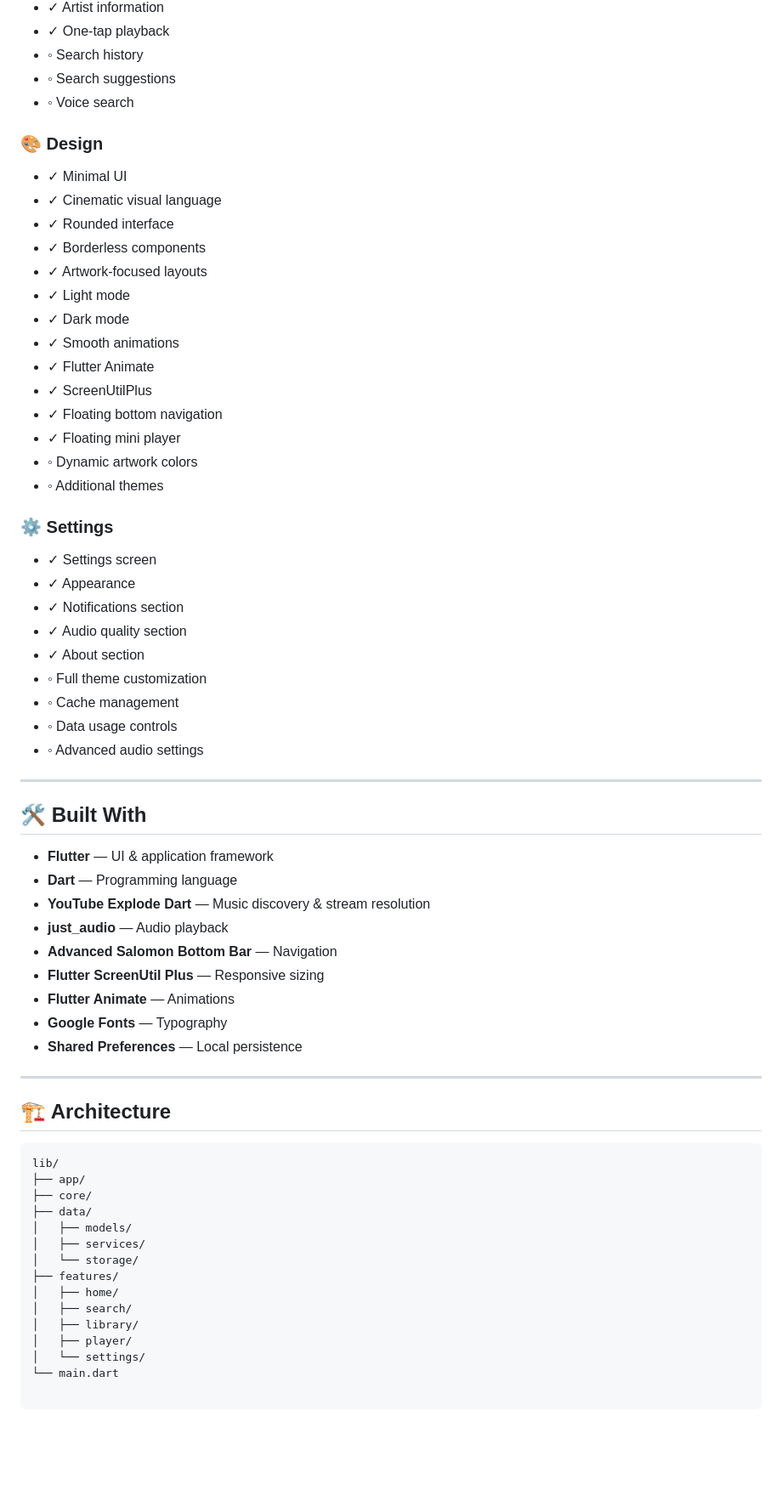
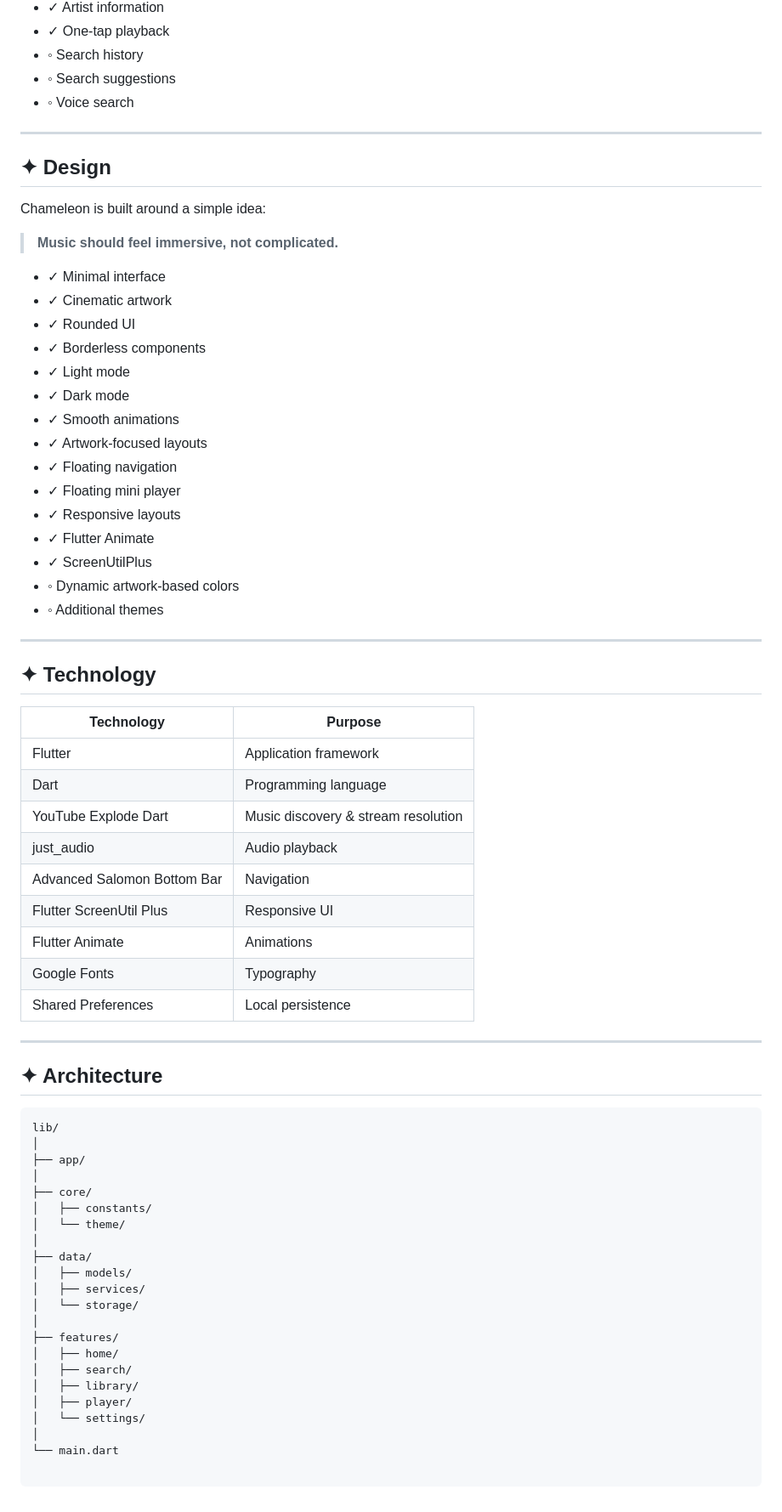
Before and after one commit to souravkaushik-dev/chameleon, a Markdown page: README.md, the part around one of its changes. Shown at 85% size. Drawn GitHub-style; blank space fills up the shorter version.

````diff
--- a/README.md
+++ b/README.md
@@ -139,65 +157,69 @@ Chameleon is a cinematic, modern Flutter music player built for effortless music
 - ◦ Search suggestions
 - ◦ Voice search
 
-### 🎨 Design
+---
 
-- ✓ Minimal UI
-- ✓ Cinematic visual language
-- ✓ Rounded interface
+## ✦ Design
+
+Chameleon is built around a simple idea:
+
+> **Music should feel immersive, not complicated.**
+
+- ✓ Minimal interface
+- ✓ Cinematic artwork
+- ✓ Rounded UI
 - ✓ Borderless components
-- ✓ Artwork-focused layouts
 - ✓ Light mode
 - ✓ Dark mode
 - ✓ Smooth animations
+- ✓ Artwork-focused layouts
+- ✓ Floating navigation
+- ✓ Floating mini player
+- ✓ Responsive layouts
 - ✓ Flutter Animate
 - ✓ ScreenUtilPlus
-- ✓ Floating bottom navigation
-- ✓ Floating mini player
-- ◦ Dynamic artwork colors
+- ◦ Dynamic artwork-based colors
 - ◦ Additional themes
-
-### ⚙ Settings
-
-- ✓ Settings screen
-- ✓ Appearance
-- ✓ Notifications section
-- ✓ Audio quality section
-- ✓ About section
-- ◦ Full theme customization
-- ◦ Cache management
-- ◦ Data usage controls
-- ◦ Advanced audio settings
 
 ---
 
-## 🛠 Built With
+## ✦ Technology
 
-- **Flutter** — UI & application framework
-- **Dart** — Programming language
-- **YouTube Explode Dart** — Music discovery & stream resolution
-- **just_audio** — Audio playback
-- **Advanced Salomon Bottom Bar** — Navigation
-- **Flutter ScreenUtil Plus** — Responsive sizing
-- **Flutter Animate** — Animations
-- **Google Fonts** — Typography
-- **Shared Preferences** — Local persistence
+| Technology | Purpose |
+|---|---|
+| Flutter | Application framework |
+| Dart | Programming language |
+| YouTube Explode Dart | Music discovery & stream resolution |
+| just_audio | Audio playback |
+| Advanced Salomon Bottom Bar | Navigation |
+| Flutter ScreenUtil Plus | Responsive UI |
+| Flutter Animate | Animations |
+| Google Fonts | Typography |
+| Shared Preferences | Local persistence |
 
 ---
 
-## 🏗 Architecture
+## ✦ Architecture
 
 ```text
 lib/
+│
 ├── app/
+│
 ├── core/
+│   ├── constants/
+│   └── theme/
+│
 ├── data/
 │   ├── models/
 │   ├── services/
 │   └── storage/
+│
 ├── features/
 │   ├── home/
 │   ├── search/
 │   ├── library/
 │   ├── player/
 │   └── settings/
+│
 └── main.dart
````
Also changed, not shown: other parts of README.md (+30 -12 lines).
